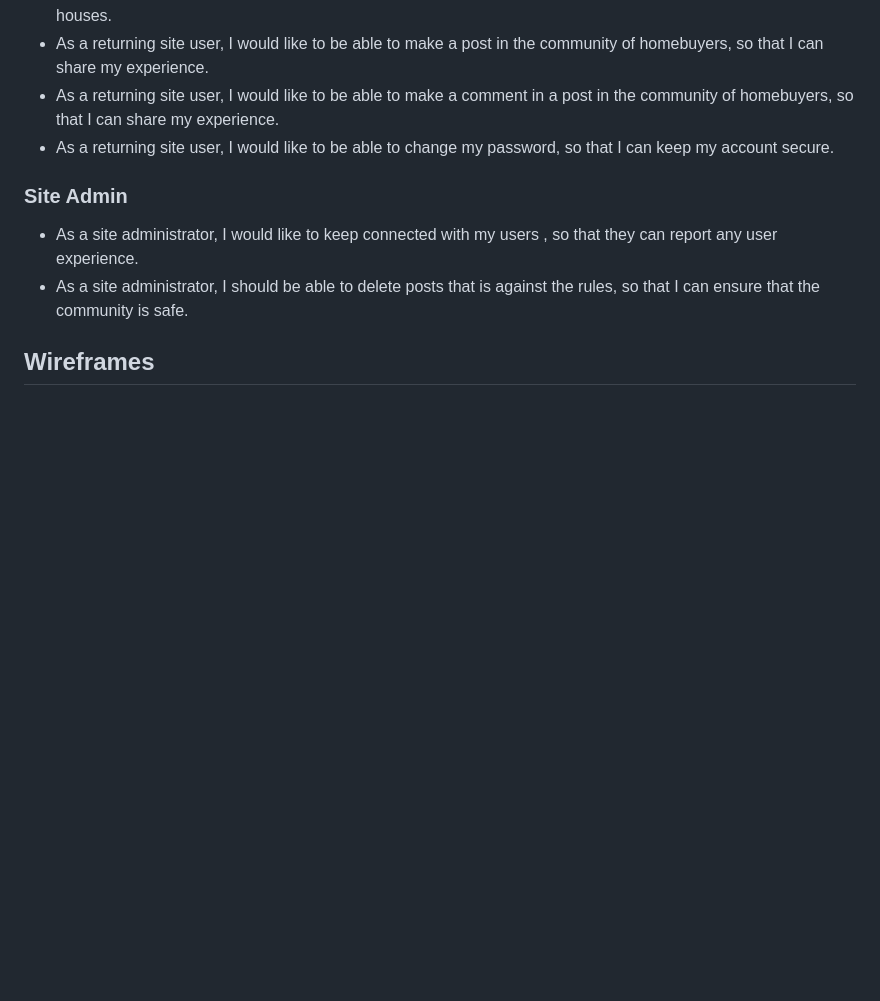
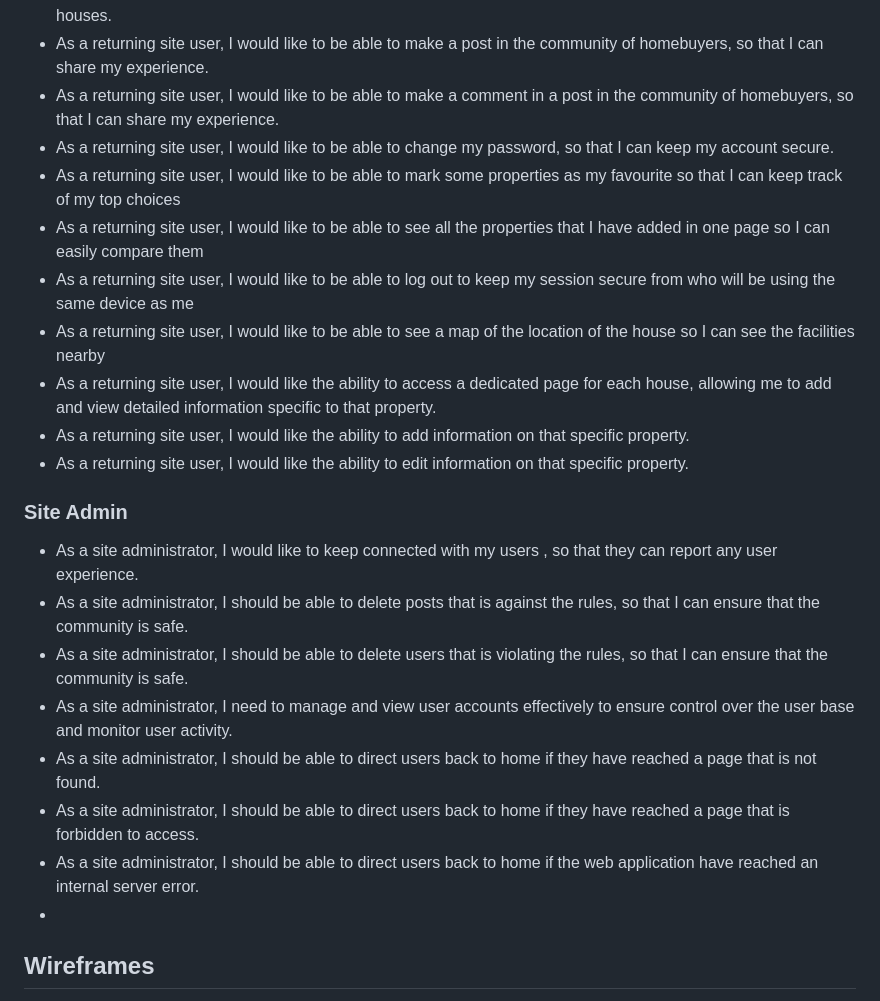
Before and after one commit to mikavir/casa-quest, a Markdown page: README.md, the part around the change. Rendered like a GitHub page; blank space fills up the shorter version.

Commit message:
Add more user stories

```diff
--- a/README.md
+++ b/README.md
@@ -82,10 +82,24 @@ After researching other home buying websites and gathering ideas, I found signif
 - As a returning site user, I would like to be able to make a post in the community of homebuyers, so that I can share my experience.
 - As a returning site user, I would like to be able to make a comment in a post in the community of homebuyers, so that I can share my experience.
 - As a returning site user, I would like to be able to change my password, so that I can keep my account secure.
+- As a returning site user, I would like to be able to mark some properties as my favourite so that I can keep track of my top choices
+- As a returning site user, I would like to be able to see all the properties that I have added in one page so I can easily compare them
+- As a returning site user, I would like to be able to log out to keep my session secure from who will be using the same device as me
+- As a returning site user, I would like to be able to see a map of the location of the house so I can see the facilities nearby
+- As a returning site user, I would like the ability to access a dedicated page for each house, allowing me to add and view detailed information specific to that property.
+- As a returning site user, I would like the ability to add information on that specific property.
+- As a returning site user, I would like the ability to edit information on that specific property.
+
 ### Site Admin
 
 - As a site administrator, I would like to keep connected with my users , so that they can report any user experience.
 - As a site administrator, I should be able to delete posts that is against the rules, so that I can ensure that the community is safe.
+- As a site administrator, I should be able to delete users that is violating the rules, so that I can ensure that the community is safe.
+- As a site administrator, I need to manage and view user accounts effectively to ensure control over the user base and monitor user activity.
+- As a site administrator, I should be able to direct users back to home if they have reached a page that is not found.
+- As a site administrator, I should be able to direct users back to home if they have reached a page that is forbidden to access.
+-  As a site administrator, I should be able to direct users back to home if the web application have reached an internal server error.
+-
 
 ## Wireframes
 
```
